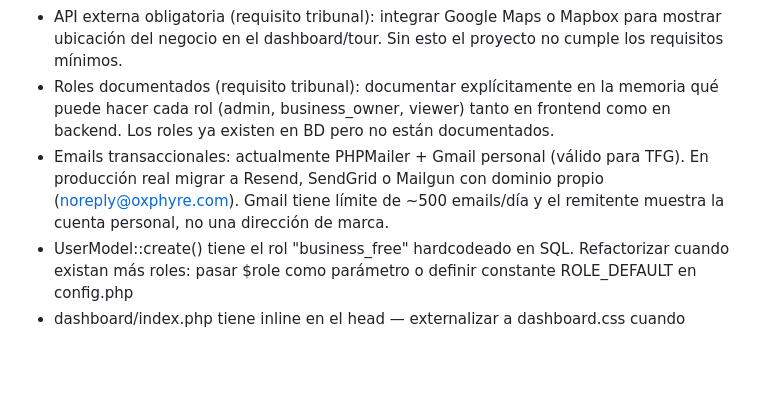
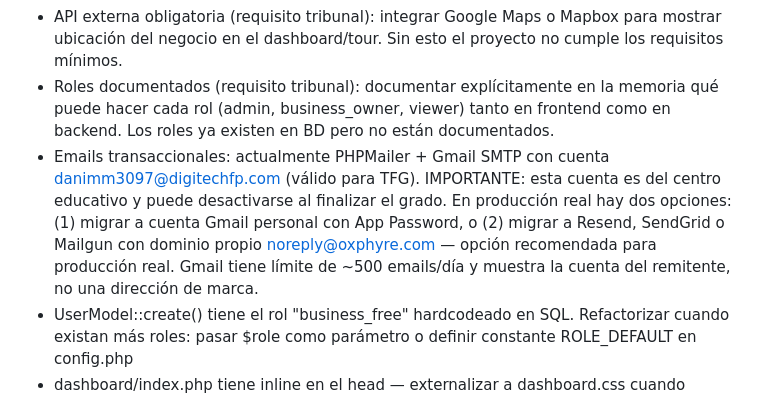
Before and after one commit to DaaniMM/oxphyre, a Markdown page: CLAUDE.md, the part around the change. GitHub-like rendering; blank space fills up the shorter version.

Commit message:
claude.md actualizado - decision emails transaccionales

```diff
--- a/CLAUDE.md
+++ b/CLAUDE.md
@@ -267,7 +267,7 @@ users, businesses, plans, tours, positions, photos, hotspots, qr_codes, qr_scans
 - Responsive: verificar todas las secciones en móvil y tablet tras implementar
 - API externa obligatoria (requisito tribunal): integrar Google Maps o Mapbox para mostrar ubicación del negocio en el dashboard/tour. Sin esto el proyecto no cumple los requisitos mínimos.
 - Roles documentados (requisito tribunal): documentar explícitamente en la memoria qué puede hacer cada rol (admin, business_owner, viewer) tanto en frontend como en backend. Los roles ya existen en BD pero no están documentados.
-- Emails transaccionales: actualmente PHPMailer + Gmail personal (válido para TFG). En producción real migrar a Resend, SendGrid o Mailgun con dominio propio (noreply@oxphyre.com). Gmail tiene límite de ~500 emails/día y el remitente muestra la cuenta personal, no una dirección de marca.
+- Emails transaccionales: actualmente PHPMailer + Gmail SMTP con cuenta danimm3097@digitechfp.com (válido para TFG). IMPORTANTE: esta cuenta es del centro educativo y puede desactivarse al finalizar el grado. En producción real hay dos opciones: (1) migrar a cuenta Gmail personal con App Password, o (2) migrar a Resend, SendGrid o Mailgun con dominio propio noreply@oxphyre.com — opción recomendada para producción real. Gmail tiene límite de ~500 emails/día y muestra la cuenta del remitente, no una dirección de marca.
 - UserModel::create() tiene el rol "business_free" hardcodeado en SQL. Refactorizar cuando existan más roles: pasar $role como parámetro o definir constante ROLE_DEFAULT en config.php
 - dashboard/index.php tiene <style> inline en el head — externalizar a dashboard.css cuando empiece el dashboard real
 - Métricas del dashboard (tours, negocios, escaneos) hardcodeadas a 0 — conectar a BD en el paso del dashboard completo
```
